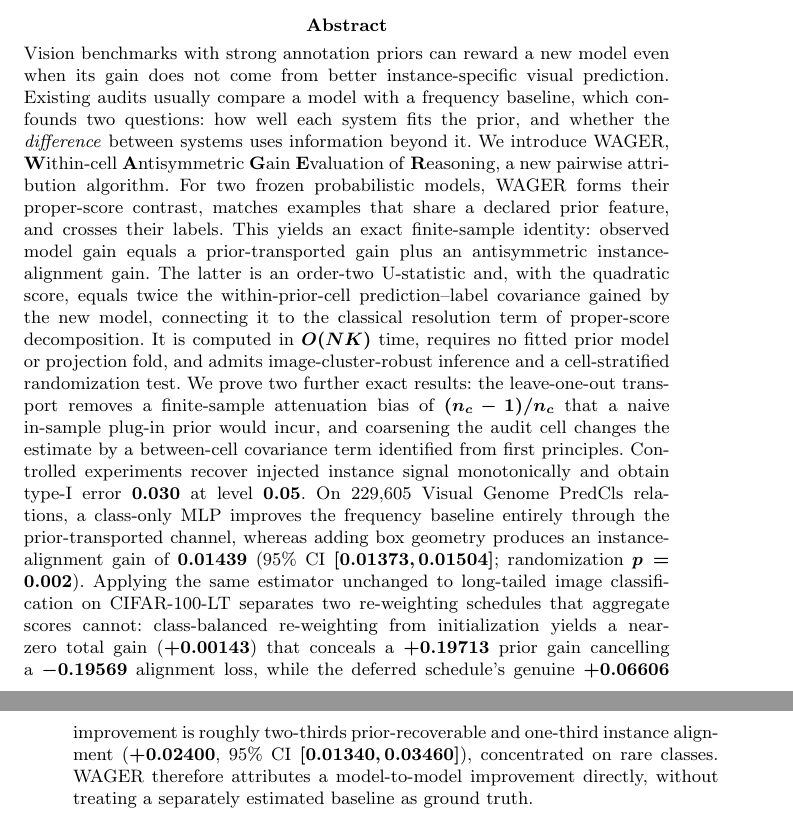
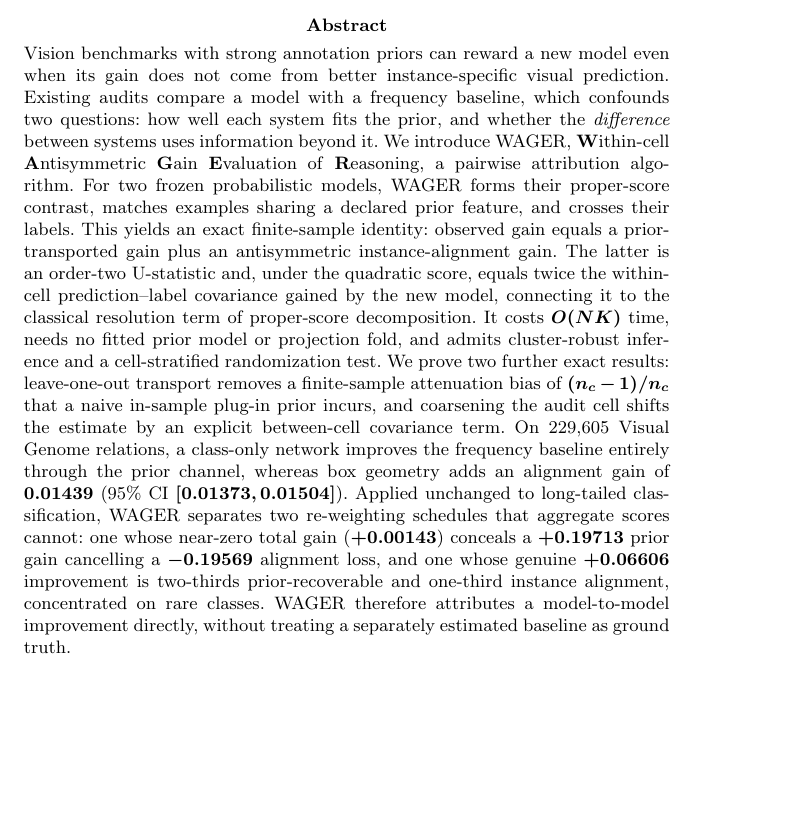
Before and after one commit to vinhqdang/WAGER, a LaTeX paper (manuscript/main.tex, which reads manuscript/0abstract.tex): two parts of pages 1 and 2 of 26 before the commit and part of page 1 of 26 after it, the two joined at a grey line, cut so that both start at the same text, the shorter picture padded with empty space. Compiled offline with pdfLaTeX.

Commit message:
Tighten the abstract from 331 to 285 words
Springer's guidance is roughly 250 words and the real-pixel results still have to be
added, so the abstract was condensed first rather than trimmed twice: redundant
qualifiers removed, the two randomization p-values dropped (both are reported in the
tables), and the long-tail sentence compressed while keeping the numbers that carry the
argument.

Co-Authored-By: Claude Opus 5 <noreply@anthropic.com>

```diff
--- a/manuscript/0abstract.tex
+++ b/manuscript/0abstract.tex
@@ -1,31 +1,26 @@
 Vision benchmarks with strong annotation priors can reward a new model even when its
 gain does not come from better instance-specific visual prediction. Existing audits
-usually compare a model with a frequency baseline, which confounds two questions: how
-well each system fits the prior, and whether the \emph{difference} between systems uses
-information beyond it. We introduce WAGER, \textbf{W}ithin-cell
-\textbf{A}ntisymmetric \textbf{G}ain \textbf{E}valuation of \textbf{R}easoning, a new
-pairwise attribution algorithm. For two frozen probabilistic models, WAGER forms their
-proper-score contrast, matches examples that share a declared prior feature, and crosses
-their labels. This yields an exact finite-sample identity: observed model gain equals a
-prior-transported gain plus an antisymmetric instance-alignment gain. The latter is an
-order-two U-statistic and, with the quadratic score, equals twice the within-prior-cell
-prediction--label covariance gained by the new model, connecting it to the classical
-resolution term of proper-score decomposition. It is computed in $O(NK)$ time, requires
-no fitted prior model or projection fold, and admits image-cluster-robust inference and a
-cell-stratified randomization test. We prove two further exact results: the leave-one-out
-transport removes a finite-sample attenuation bias of $(n_c-1)/n_c$ that a naive
-in-sample plug-in prior would incur, and coarsening the audit cell changes the estimate
-by a between-cell covariance term identified from first principles. Controlled experiments recover
-injected instance signal monotonically and obtain type-I error $0.030$ at level $0.05$.
-On 229,605 Visual Genome PredCls relations, a class-only MLP improves the frequency
-baseline entirely through the prior-transported channel, whereas adding box geometry
-produces an instance-alignment gain of $0.01439$ (95\% CI $[0.01373,0.01504]$;
-randomization $p=0.002$). Applying the same estimator unchanged to long-tailed image
-classification on CIFAR-100-LT separates two re-weighting schedules that aggregate
-scores cannot: class-balanced re-weighting from initialization yields a near-zero total
-gain ($+0.00143$) that conceals a $+0.19713$ prior gain cancelling a $-0.19569$
-alignment loss, while the deferred schedule's genuine $+0.06606$ improvement is roughly
-two-thirds prior-recoverable and one-third instance alignment ($+0.02400$, 95\% CI
-$[0.01340,0.03460]$), concentrated on rare classes. WAGER therefore attributes a
-model-to-model improvement directly, without treating a separately estimated baseline
-as ground truth.
+compare a model with a frequency baseline, which confounds two questions: how well each
+system fits the prior, and whether the \emph{difference} between systems uses information
+beyond it. We introduce WAGER, \textbf{W}ithin-cell \textbf{A}ntisymmetric \textbf{G}ain
+\textbf{E}valuation of \textbf{R}easoning, a pairwise attribution algorithm. For two
+frozen probabilistic models, WAGER forms their proper-score contrast, matches examples
+sharing a declared prior feature, and crosses their labels. This yields an exact
+finite-sample identity: observed gain equals a prior-transported gain plus an
+antisymmetric instance-alignment gain. The latter is an order-two U-statistic and, under
+the quadratic score, equals twice the within-cell prediction--label covariance gained by
+the new model, connecting it to the classical resolution term of proper-score
+decomposition. It costs $O(NK)$ time, needs no fitted prior model or projection fold, and
+admits cluster-robust inference and a cell-stratified randomization test. We prove two
+further exact results: leave-one-out transport removes a finite-sample attenuation bias
+of $(n_c-1)/n_c$ that a naive in-sample plug-in prior incurs, and coarsening the audit
+cell shifts the estimate by an explicit between-cell covariance term. On 229,605 Visual
+Genome relations, a class-only network improves the frequency baseline entirely through
+the prior channel, whereas box geometry adds an alignment gain of $0.01439$
+(95\% CI $[0.01373,0.01504]$). Applied unchanged to long-tailed classification, WAGER
+separates two re-weighting schedules that aggregate scores cannot: one whose near-zero
+total gain ($+0.00143$) conceals a $+0.19713$ prior gain cancelling a $-0.19569$
+alignment loss, and one whose genuine $+0.06606$ improvement is two-thirds
+prior-recoverable and one-third instance alignment, concentrated on rare classes. WAGER
+therefore attributes a model-to-model improvement directly, without treating a separately
+estimated baseline as ground truth.
```
Also changed, not shown: manuscript/main.pdf.
